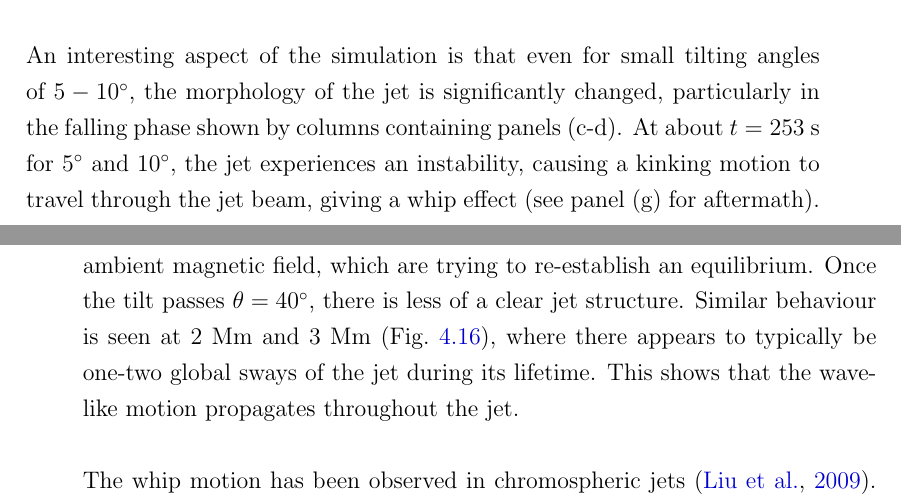
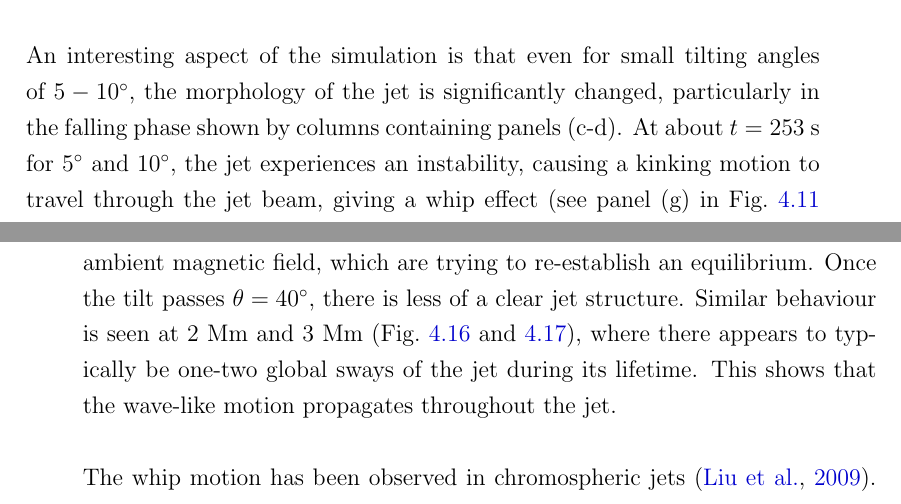
Before and after one commit to FinMacDov/Thesis_Numerical_mhd_investigation_of_the_microphysics_in_the_solar_atmosphere, a LaTeX thesis (thesis-Fionnlagh/Thesis/main.tex, which reads thesis-Fionnlagh/Thesis/4.0_Chapter_IV/chapter4.tex): two parts of pages 99 and 106 of 179, joined at a grey line, cut so that both start at the same text. Compiled offline with pdfLaTeX.

Commit message:
fixed small typos

```diff
--- a/thesis-Fionnlagh/Thesis/4.0_Chapter_IV/chapter4.tex
+++ b/thesis-Fionnlagh/Thesis/4.0_Chapter_IV/chapter4.tex
@@ -89,7 +89,7 @@ An interesting aspect of the results is that introducing a small tilt in the flo
 %------------------------------------------------------------------------------
 Figs.~\ref{tj_morph_1} to \ref{tj_morph_4} visualise the density evolution for the standard jet at various tilt angles. The first row of Fig.~\ref{tj_morph_1} serves as a reference to the $\theta=0\degs$ jets described in Chapter~\ref{chap:sj}. Note that in Figs.~\ref{tj_morph_1} to~\ref{tj_morph_3} the timesteps selected are the same as in the simulation snapshots in Chapter~\ref{chap:sj}, this is purposefully chosen for comparison. \np
 %
-An interesting aspect of the simulation is that even for small tilting angles of $5-10^{\circ}$, the morphology of the jet is significantly changed, particularly in the falling phase shown by columns containing panels (c-d). At about $t=253~\rm{s}$ for $5^{\circ}$ and $10^{\circ}$, the jet experiences an instability, causing a kinking motion to travel through the jet beam, giving a whip effect (see panel (g) for aftermath). This whip motion causes significant mixing to occur in the jet beam (see panels (g) and (k) in Fig.~\ref{tj_morph_1}). This is also observed for higher degrees of tilt, but does not cause significant mixing in the jet beam. Another phenomenon observed in jets with higher degrees of tilt ($>20^{\circ}$) is finger-like structures occurring in the down-flow of the jet, both in the jet beam and its right-hand side boundary. Both these dynamics are likely produced by instabilities. In both cases, to determine precisely which instabilities cause these dynamics is not a trivial task and requires further investigation. Despite this, from their appearance and with the data available, it is possible to narrow down to three potential candidates:
+An interesting aspect of the simulation is that even for small tilting angles of $5-10^{\circ}$, the morphology of the jet is significantly changed, particularly in the falling phase shown by columns containing panels (c-d). At about $t=253~\rm{s}$ for $5^{\circ}$ and $10^{\circ}$, the jet experiences an instability, causing a kinking motion to travel through the jet beam, giving a whip effect (see panel (g) in Fig.~\ref{tj_morph_1} for aftermath). This whip motion causes significant mixing to occur in the jet beam (see panels (g) and (k) in Fig.~\ref{tj_morph_1}). This is also observed for higher degrees of tilt, but does not cause significant mixing in the jet beam. Another phenomenon observed in jets with higher degrees of tilt ($>20^{\circ}$) is finger-like structures occurring in the down-flow of the jet, both in the jet beam and its right-hand side boundary. Both these dynamics are likely produced by instabilities. In both cases, to determine precisely which instabilities cause these dynamics is not a trivial task and requires further investigation. Despite this, from their appearance and with the data available, it is possible to narrow down to three potential candidates:
 \begin{enumerate}
     \item Rayleigh-Taylor instability (RTI) is the instability of an interface between two fluids of differing densities, where the heavy fluid is on top. If this system is subjected to gravity, then any slight perturbation leads the denser fluid to fall through the lighter fluid, forming finger-like structures as shown in Fig.~\ref{RT_example}.
     \item Kelvin-Helmholtz instability (KHI) occurs if there is a velocity shear in a single continuous fluid. The shearing between these two fluids, once above a critical threshold, causes the interface to form vertices; see Fig.~\ref{KHI_example}.
@@ -138,7 +138,7 @@ The tilt has an important impact on the structuring of the beam. The main notice
 %------------------------------------------------------------------------------
 By introducing tilt into the jets, they not only undergo CSW variations but also transverse motions. These are two key dynamical ingredients that need to be captured in spicular models. Spicules are not just vertically dynamic plasma sticks, they display complex motion all through the body of the jet \citep{Sharma2018ApJ85361S}. \np
 %
-Using the horizontal slits time-distance plots were created at $1-3~\rm{Mm}$ heights (see Figs.~\ref{td_plot_1Mm} to \ref{td_plot_3Mm}), over the range of tilts. From Fig.~\ref{td_plot_1Mm} for $\theta=0^{\circ}$ there are clear sausage-like motions in the CSW variations. It shows that there is a cavity inside the jet, which is due to the process that creates the knots. Even with the smallest tilting angle ($\theta=5\degs$) investigated, it makes substantial changes to the CSW variations of the jet beam. This appears to be the only example where the combination of both CSW variations and transversal displacement can be cleanly observed at this height, as with increasing tilt the sausage-like CSW variations become less noticeable. The main dynamics shift from symmetrically CSW variations, to transversal displacement that reaches up to approximately $1~\rm{Mm}$ in width. For a tilt of $\theta>25\degs$ the most horizontally displaced regions have much denser edges. These could be regions where the material is building up due to the magnetic field redirecting flow as it is perturbed. With increasing amounts of horizontal velocity, the more the jet travels into the magnetic field, hence the jet material collects at turning points creating denser regions at the jet boundary. For the tilted jets, the large scale transverse motions in the simulations are due to the restoring forces of the ambient magnetic field, which are trying to re-establish an equilibrium. Once the tilt passes $\theta=40\degs$, there is less of a clear jet structure. Similar behaviour is seen at $2~\rm{Mm}$ and $3~\rm{Mm}$ (Fig.~\ref{td_plot_2Mm}), where there appears to typically be one-two global sways of the jet during its lifetime. This shows that the wave-like motion propagates throughout the jet. \np
+Using the horizontal slits time-distance plots were created at $1-3~\rm{Mm}$ heights (see Figs.~\ref{td_plot_1Mm} to \ref{td_plot_3Mm}), over the range of tilts. From Fig.~\ref{td_plot_1Mm} for $\theta=0^{\circ}$ there are clear sausage-like motions in the CSW variations. It shows that there is a cavity inside the jet, which is due to the process that creates the knots. Even with the smallest tilting angle ($\theta=5\degs$) investigated, it makes substantial changes to the CSW variations of the jet beam. This appears to be the only example where the combination of both CSW variations and transversal displacement can be cleanly observed at this height, as with increasing tilt the sausage-like CSW variations become less noticeable. The main dynamics shift from symmetrically CSW variations, to transversal displacement that reaches up to approximately $1~\rm{Mm}$ in width. For a tilt of $\theta>25\degs$ the most horizontally displaced regions have much denser edges. These could be regions where the material is building up due to the magnetic field redirecting flow as it is perturbed. With increasing amounts of horizontal velocity, the more the jet travels into the magnetic field, hence the jet material collects at turning points creating denser regions at the jet boundary. For the tilted jets, the large scale transverse motions in the simulations are due to the restoring forces of the ambient magnetic field, which are trying to re-establish an equilibrium. Once the tilt passes $\theta=40\degs$, there is less of a clear jet structure. Similar behaviour is seen at $2~\rm{Mm}$ and $3~\rm{Mm}$ (Fig.~\ref{td_plot_2Mm} and \ref{td_plot_3Mm}), where there appears to typically be one-two global sways of the jet during its lifetime. This shows that the wave-like motion propagates throughout the jet. \np
 %
 The whip motion has been observed in chromospheric jets \citep{Liu2009ApJ707L37L}. In \cite{Liu2009ApJ707L37L}, the observed jet undergoes a transverse disturbance with a whip motion. This jet has length scales (approx. $43.5~\rm{Mm}$), lifetimes (approx. $>1\rm{hr}$), observed speed (approx. $430~\kms$), and proposed origin is magnetic recognition. The whip motion is proposed to be due to the jet being composed of helical threads undergoing untwisting spins, outlined by \cite{Shibata1985PASJ3731S, Shibata1986SoPh103299S} and \cite{Canfield1996ApJ4641016C}. Although the phenomena has very different origins and scale, the overall motion time-distance plots, present in \cite{Liu2009ApJ707L37L}, appear similar to time-distance plots presented in Figs.~\ref{td_plot_1Mm} to~\ref{td_plot_3Mm} that are proposed to be produced by DKI. This whip motion has been shown in simulations of reconnection jets, where material from the chromosphere is ejected by a sling-shot effect due to reconnection and produces a whip motion \citep{Yokoyama1996PASJ48353Y, Kotani2020PASJ7275K}. We do not disagree with these outlined mechanisms, but DKI could be playing a role in the transverse motions. DKI could form as in this reconnection jet scenario there is both curvature and horizontal perturbation to the magnetic field, in addition to a fast flowing jet. \np
 %ffffffffffffffffffff
```
